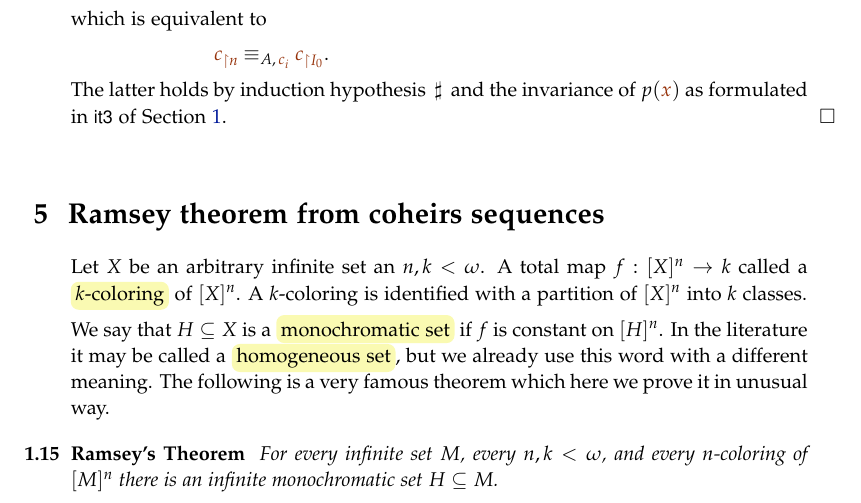
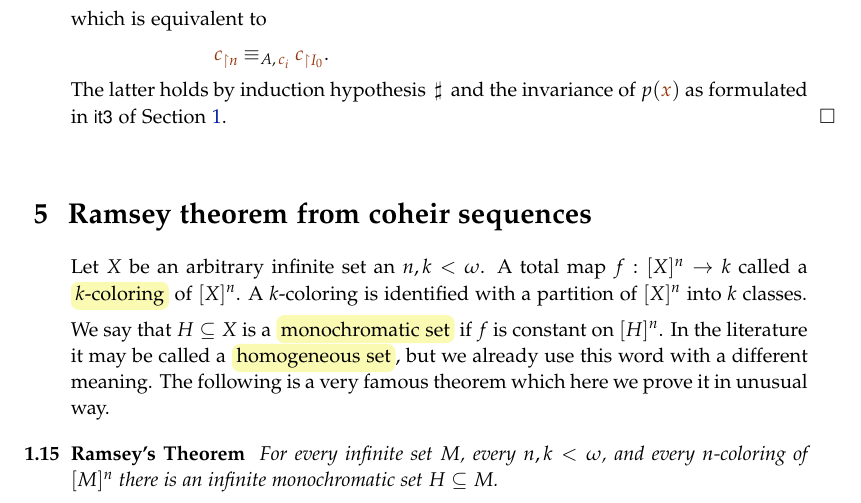
Before and after one commit to domenicozambella/creche, a LaTeX thesis (invariant.tex): part of page 6 of 9, cut so that both start at the same text. Compiled offline with pdfLaTeX.

Commit message:
hindman + typos

```diff
--- a/invariant.tex
+++ b/invariant.tex
@@ -451,7 +451,7 @@ The latter holds by induction hypothesis $\,\sharp\,$ and the invariance of $p({
 %%%%%%%%%%%%%%%%%%%%%%%%%%%%%%%%%%%%%%%%%%%%%%%%
 %%%%%%%%%%%%%%%%%%%%%%%%%%%%%%%%%%%%%%%%%%%%%%%%
 %%%%%%%%%%%%%%%%%%%%%%%%%%%%%%%%%%%%%%%%%%%%%%%%
-\section{Ramsey theorem from coheirs sequences}
+\section{Ramsey theorem from coheir sequences}
 \label{Ramsey}
 
 \def\medrel#1{\parbox[t]{6ex}{$\displaystyle\hfil #1$}}
```
Also changed, not shown: README.md, creche.pdf.
